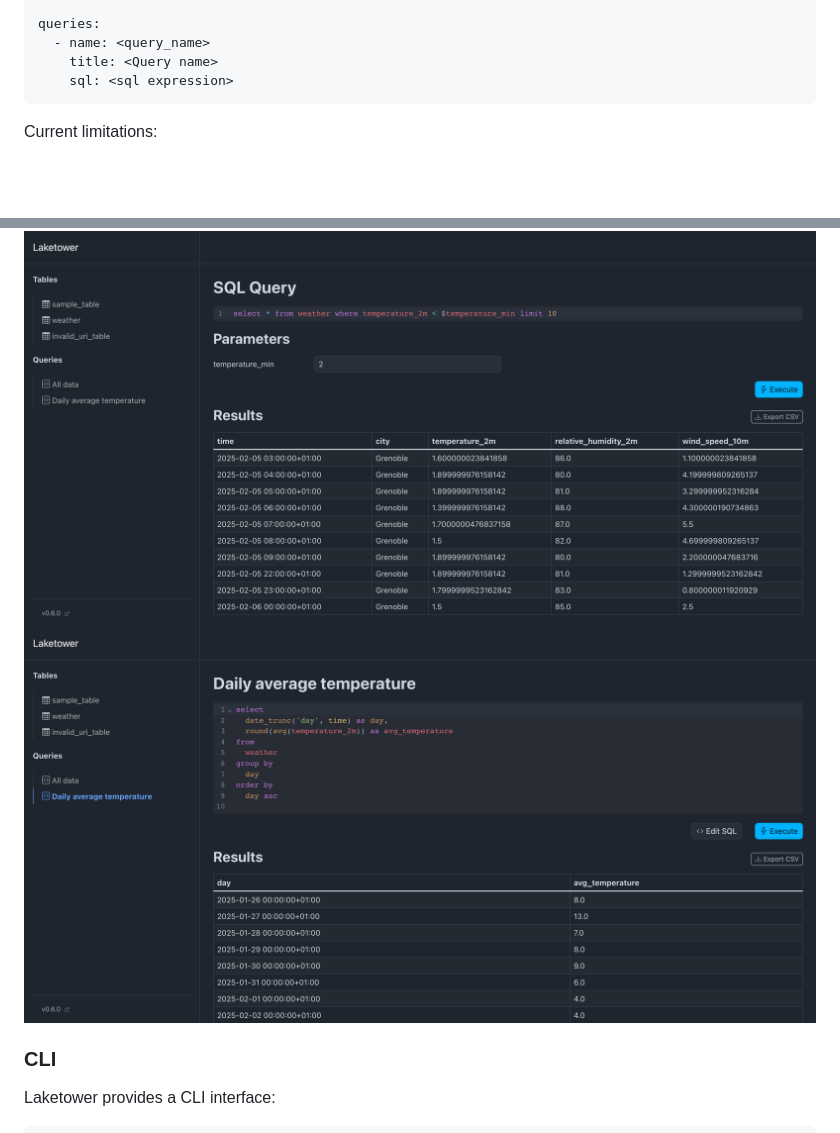
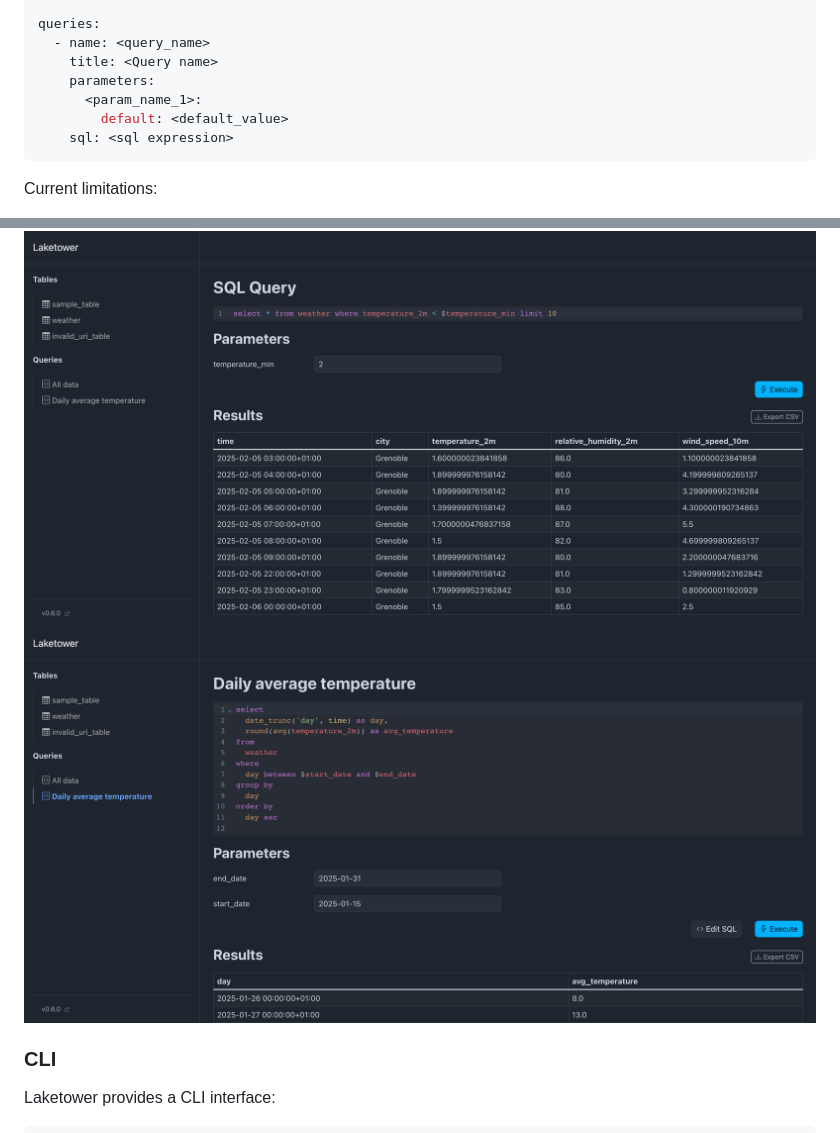
Before and after one commit to datalpia/laketower, a Markdown page: README.md, 2 parts joined by grey strips. Rendered like a GitHub page; pictures changed too: docs/static/queries_view.png; blank space fills up the shorter version.

Commit message:
feat(web): add support for predefined queries parameters

````diff
--- a/README.md
+++ b/README.md
@@ -59,6 +59,9 @@ tables:
 queries:
   - name: <query_name>
     title: <Query name>
+    parameters:
+      <param_name_1>:
+        default: <default_value>
     sql: <sql expression>
 ```
 
````
Also changed, not shown: CHANGELOG.md (+1 -0 lines), 5 other files.
